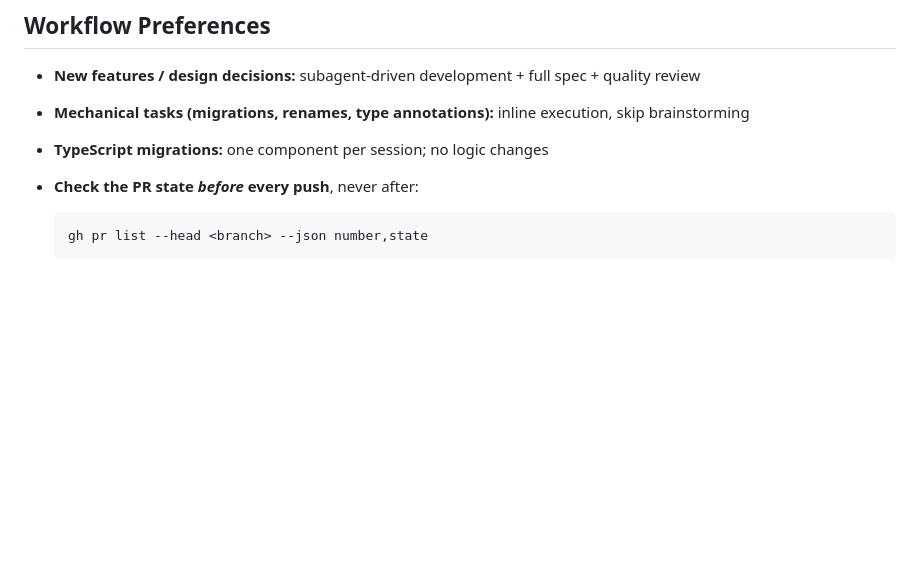
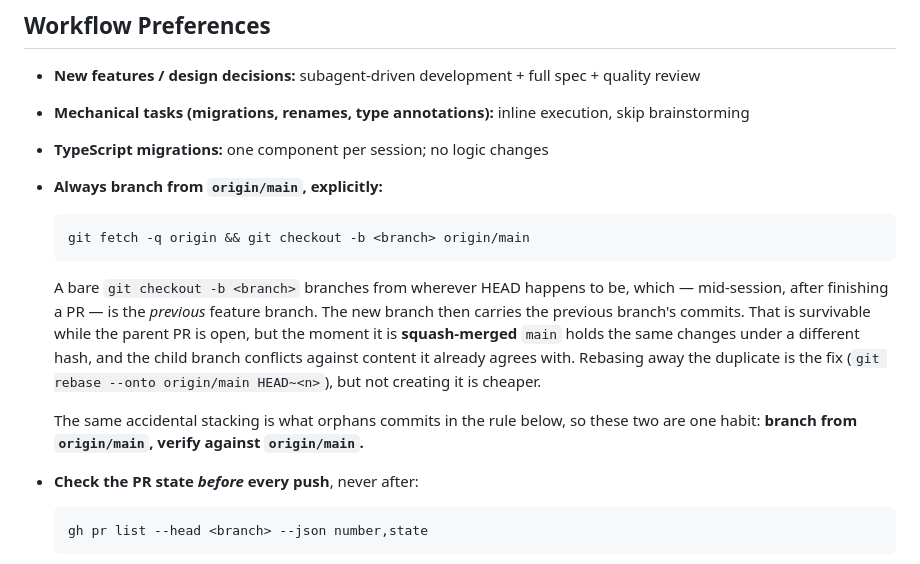
Before and after one commit to nicklas-bryntesson/reference-components, a Markdown page: CLAUDE.md, the part around the change. GitHub-like rendering; blank space fills up the shorter version.

Commit message:
docs(CLAUDE): branch from origin/main, explicitly (#58)
The rule below it — check the PR state before pushing — covers what happens when
a PR closes under an active branch. This covers how the branch got stacked in the
first place, and they are the same habit.

A bare `git checkout -b <branch>` branches from wherever HEAD is, which mid-session
is the previous feature branch. That is invisible while the parent PR is open. It
becomes a conflict the moment the parent is squash-merged: `main` then holds the
same changes under a different hash, and the child conflicts against content it
already agrees with.

Happened on #57, which carried #56's original commit while main had its squashed
form. Recovered with `git rebase --onto origin/main HEAD~1`, but the cheaper fix
is not creating it.

Co-authored-by: Claude Opus 5 (1M context) <noreply@anthropic.com>

````diff
--- a/CLAUDE.md
+++ b/CLAUDE.md
@@ -84,6 +84,22 @@ Read [`.claude/philosophy.md`](.claude/philosophy.md) before writing any CSS or
 - **New features / design decisions:** subagent-driven development + full spec + quality review
 - **Mechanical tasks (migrations, renames, type annotations):** inline execution, skip brainstorming
 - **TypeScript migrations:** one component per session; no logic changes
+- **Always branch from `origin/main`, explicitly:**
+
+  ```bash
+  git fetch -q origin && git checkout -b <branch> origin/main
+  ```
+
+  A bare `git checkout -b <branch>` branches from wherever HEAD happens to be, which — mid-session,
+  after finishing a PR — is the *previous* feature branch. The new branch then carries the previous
+  branch's commits. That is survivable while the parent PR is open, but the moment it is
+  **squash-merged** `main` holds the same changes under a different hash, and the child branch
+  conflicts against content it already agrees with. Rebasing away the duplicate is the fix
+  (`git rebase --onto origin/main HEAD~<n>`), but not creating it is cheaper.
+
+  The same accidental stacking is what orphans commits in the rule below, so these two are one
+  habit: **branch from `origin/main`, verify against `origin/main`.**
+
 - **Check the PR state *before* every push**, never after:
 
   ```bash
````
